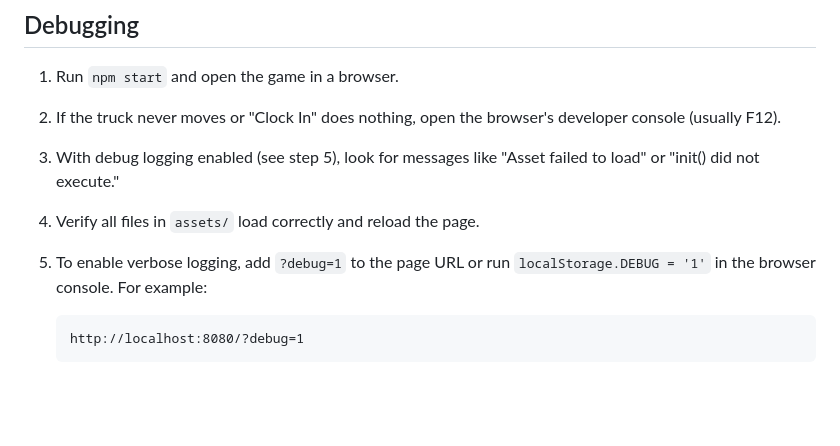
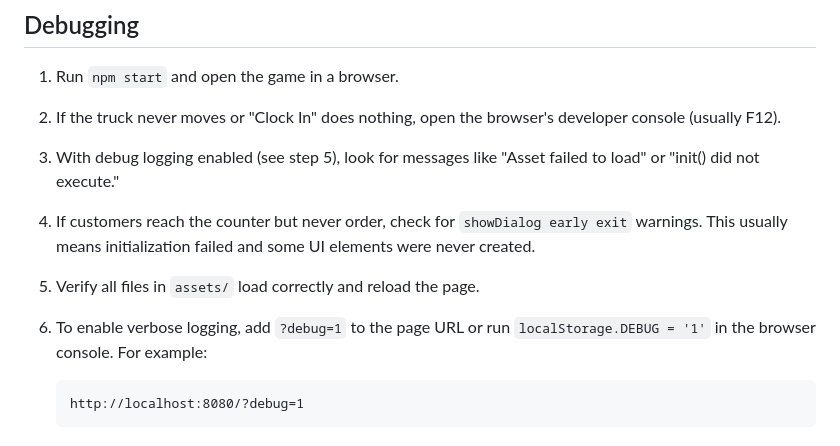
Before and after one commit to Philopt/coffee-girl, a Markdown page: README.md, the part around the change. GitHub-like rendering; blank space fills up the shorter version.

Commit message:
docs: explain showDialog early exit

````diff
--- a/README.md
+++ b/README.md
@@ -38,8 +38,11 @@ The game uses [Phaser](https://phaser.io/). It will load `lib/phaser.min.js` by
 2. If the truck never moves or "Clock In" does nothing, open the browser's developer console (usually F12).
 3. With debug logging enabled (see step 5), look for messages like
    "Asset failed to load" or "init() did not execute."
-4. Verify all files in `assets/` load correctly and reload the page.
-5. To enable verbose logging, add `?debug=1` to the page URL or run
+4. If customers reach the counter but never order, check for
+   `showDialog early exit` warnings. This usually means initialization
+   failed and some UI elements were never created.
+5. Verify all files in `assets/` load correctly and reload the page.
+6. To enable verbose logging, add `?debug=1` to the page URL or run
    `localStorage.DEBUG = '1'` in the browser console. For example:
 
    ```
````
